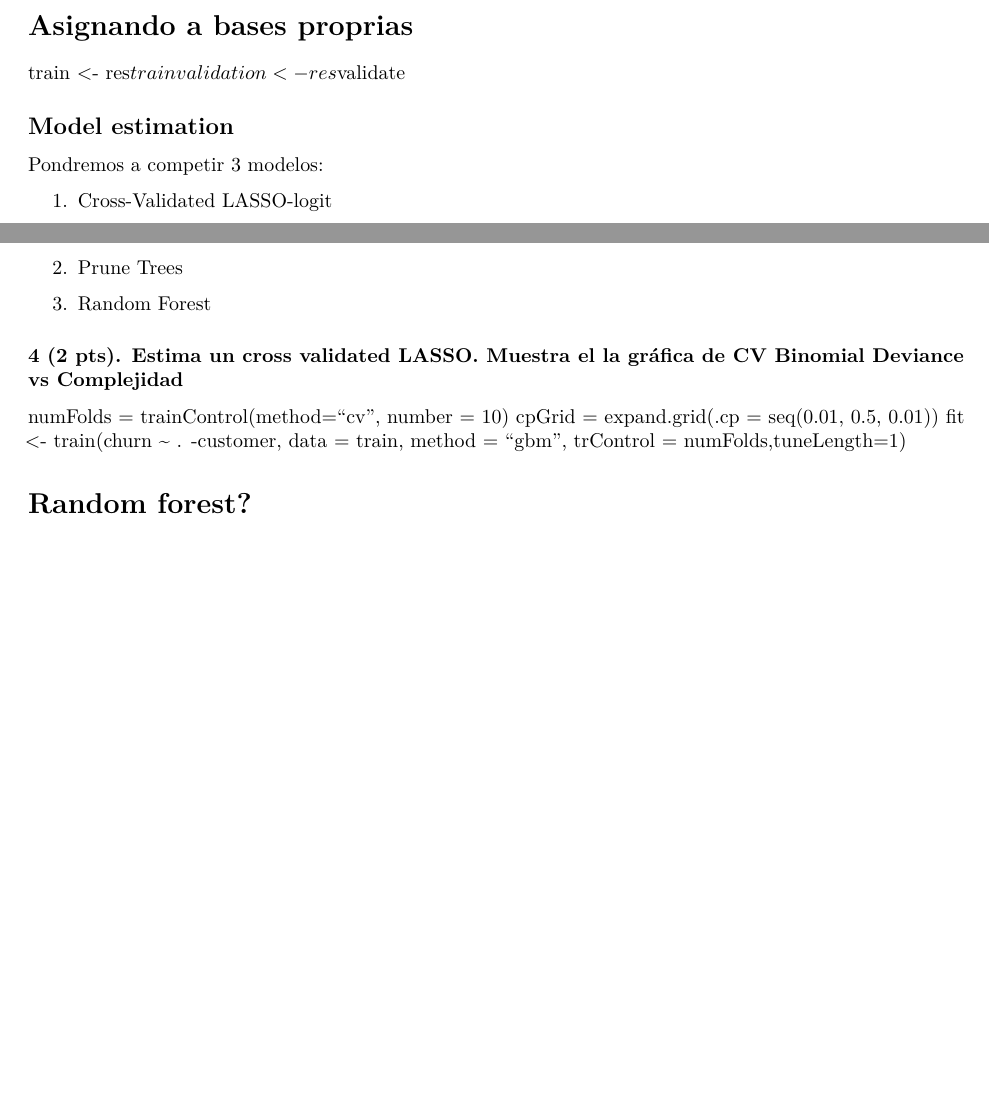
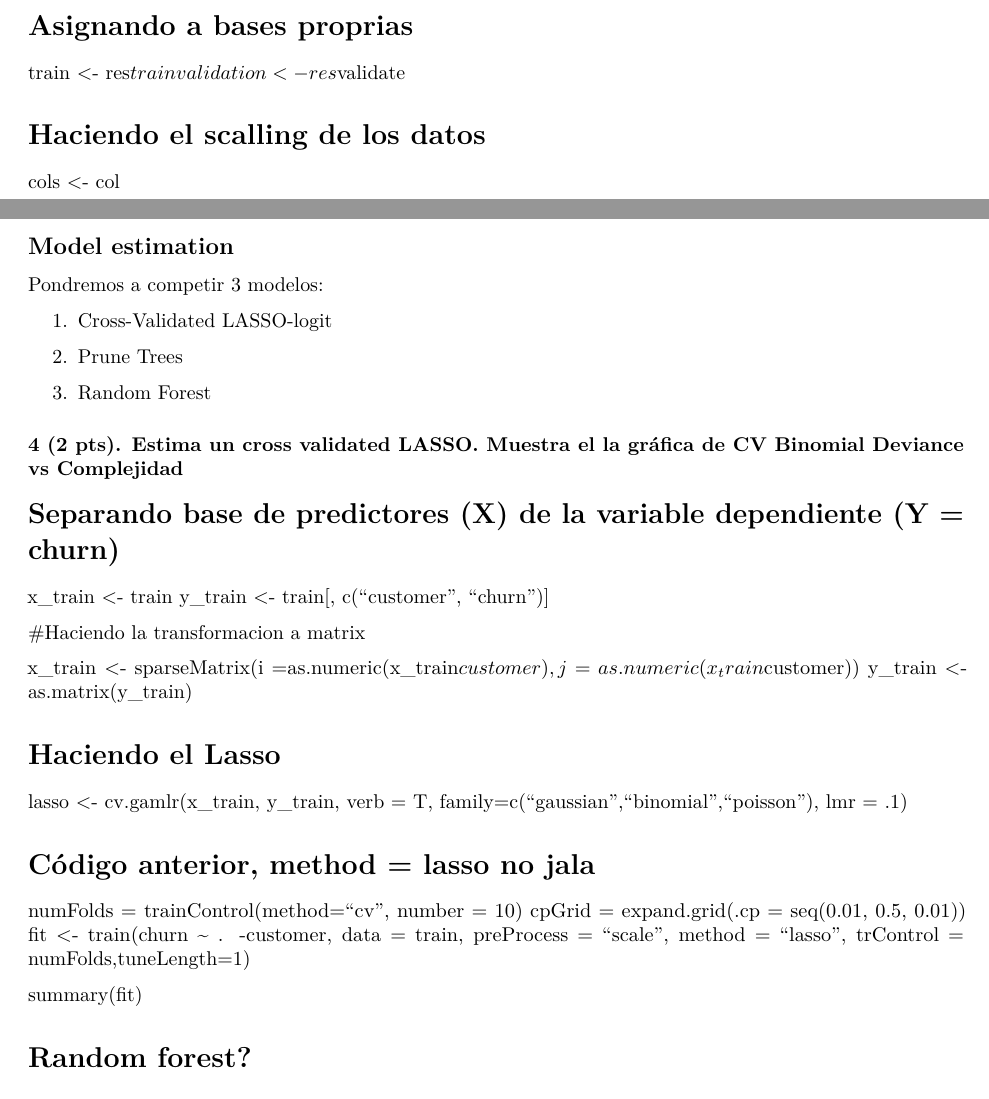
Before and after one commit to Rafabr84/tarea2, an R Markdown document (Tarea2_RGL.Rmd): two parts of pages 3 and 4 of 5, joined at a grey line, cut so that both start at the same text, the shorter picture padded with empty space. Rendered offline with R 4.5, knitr and Pandoc, then LaTeX, with nearby package versions; some code elsewhere in the file could not run offline.

Commit message:
intentando hacer el lasso con galmr

```diff
--- a/Tarea2_RGL.Rmd
+++ b/Tarea2_RGL.Rmd
@@ -143,6 +143,10 @@ addmargins(prop.table(table(g)))
 train <- res$train
 validation <- res$validate
 
+# Haciendo el scalling de los datos
+cols <- col
+
+
 ## Model estimation
 
 Pondremos a competir 3 modelos:
@@ -155,9 +159,26 @@ Pondremos a competir 3 modelos:
 
 ### 4 (2 pts). Estima un cross validated LASSO. Muestra el la gráfica de CV Binomial Deviance vs Complejidad
 
+# Separando base de predictores (X) de la variable dependiente (Y = churn)
+x_train <- train
+y_train <- train[, c("customer", "churn")]
+
+#Haciendo la transformacion a matrix
+
+x_train <- sparseMatrix(i =as.numeric(x_train$customer),j= as.numeric(x_train$customer))
+y_train <- as.matrix(y_train)
+
+# Haciendo el Lasso
+lasso <- cv.gamlr(x_train, y_train, verb = T, family=c("gaussian","binomial","poisson"), lmr = .1)
+
+
+
+# Código anterior, method = lasso no jala
 numFolds = trainControl(method="cv", number = 10)
 cpGrid = expand.grid(.cp = seq(0.01, 0.5, 0.01))
-fit <- train(churn ~ . -customer, data = train, method = "gbm", trControl = numFolds,tuneLength=1)
+fit <- train(churn ~ . -customer, data = train, preProcess = "scale", method = "lasso", trControl = numFolds,tuneLength=1)
+
+summary(fit)
 
 # Random forest?
 # fit2 <- train(churn ~ . -customer, data = train, family = "binomial")
```
